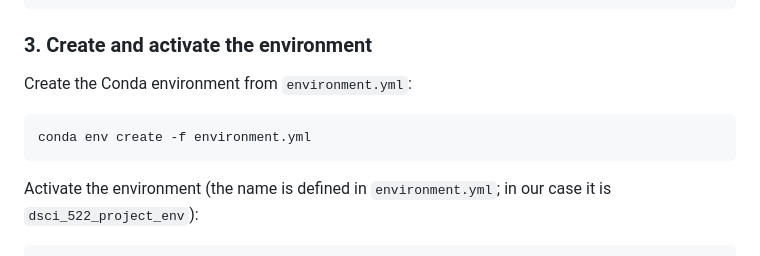
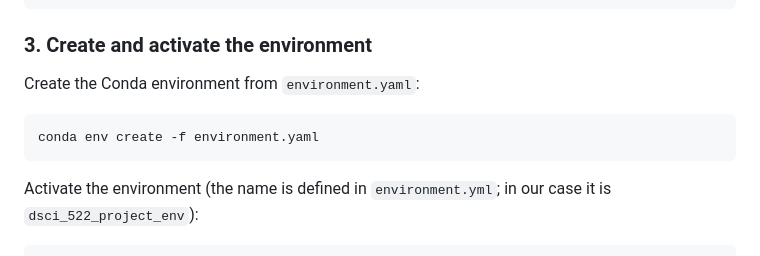
Before and after one commit to lukeni777/522-group33-income-indicators, a Markdown page: README.md, the part around the change printed below. Drawn GitHub-style.

````diff
--- a/README.md
+++ b/README.md
@@ -53,10 +53,10 @@ cd 522-group33-income-indicators
 
 ### 3. Create and activate the environment
 
-Create the Conda environment from `environment.yml`:
+Create the Conda environment from `environment.yaml`:
 
 ``` bash
-conda env create -f environment.yml
+conda env create -f environment.yaml
 ```
 
 Activate the environment (the name is defined in `environment.yml`; in
````
Also changed, not shown: other parts of README.md (+5 -61 lines).
